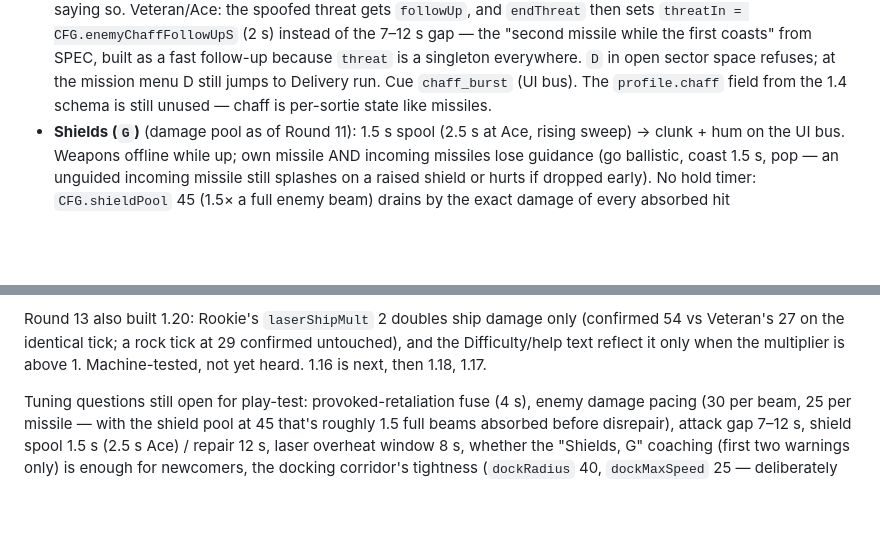
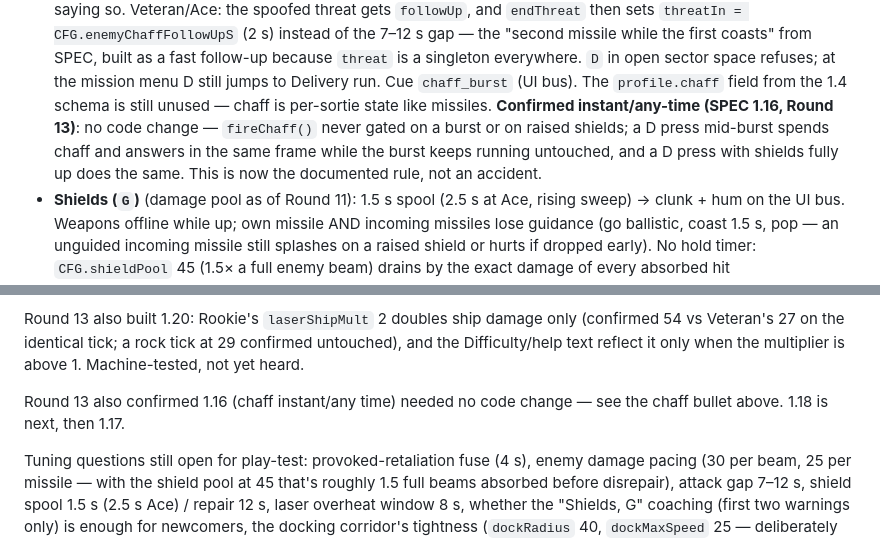
Before and after one commit to 1EyeBiney/headless-space-sim, a Markdown page: CLAUDE.md, 2 parts joined by grey strips. Rendered like a GitHub page; blank space fills up the shorter version.

```diff
--- a/CLAUDE.md
+++ b/CLAUDE.md
@@ -358,6 +358,11 @@ static once tiers exist.
   sector space refuses; at the mission menu D still jumps to Delivery run.
   Cue `chaff_burst` (UI bus). The `profile.chaff` field from the 1.4
   schema is still unused — chaff is per-sortie state like missiles.
+  **Confirmed instant/any-time (SPEC 1.16, Round 13)**: no code change —
+  `fireChaff()` never gated on a burst or on raised shields; a D press
+  mid-burst spends chaff and answers in the same frame while the burst
+  keeps running untouched, and a D press with shields fully up does the
+  same. This is now the documented rule, not an accident.
 - **Shields (`G`)** (damage pool as of Round 11): 1.5 s spool (2.5 s at Ace,
   rising sweep) → clunk + hum on the UI bus. Weapons offline while up; own
   missile AND incoming missiles lose guidance (go ballistic, coast 1.5 s,
@@ -583,7 +588,9 @@ Round 13 also built 1.20: Rookie's `laserShipMult` 2 doubles ship
 damage only (confirmed 54 vs Veteran's 27 on the identical tick; a rock
 tick at 29 confirmed untouched), and the Difficulty/help text reflect it
 only when the multiplier is above 1. Machine-tested, not yet heard.
-1.16 is next, then 1.18, 1.17.
+
+Round 13 also confirmed 1.16 (chaff instant/any time) needed no code
+change — see the chaff bullet above. 1.18 is next, then 1.17.
 
 Tuning questions still open for play-test: provoked-retaliation fuse (4 s),
 enemy damage pacing (30 per beam, 25 per missile — with the shield pool at
```
Also changed, not shown: SPEC.md (+11 -8 lines).
